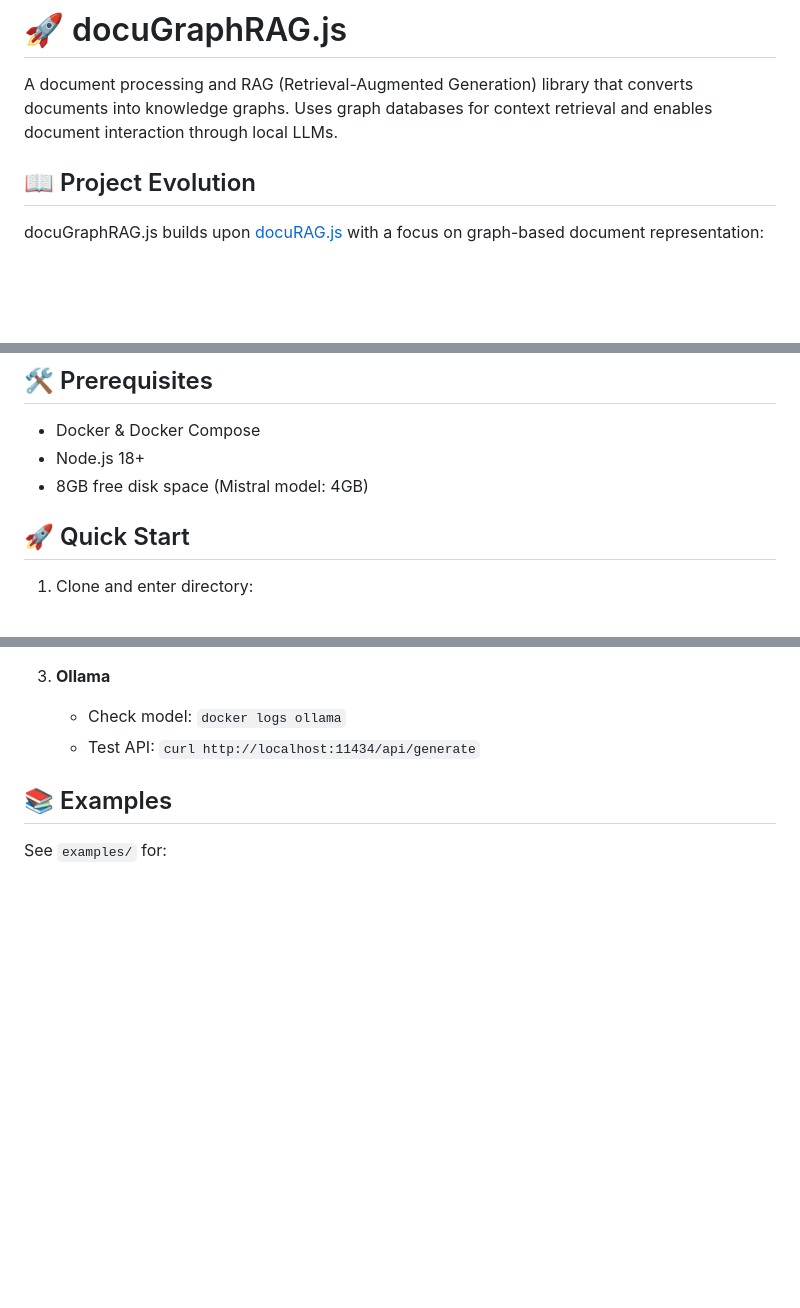
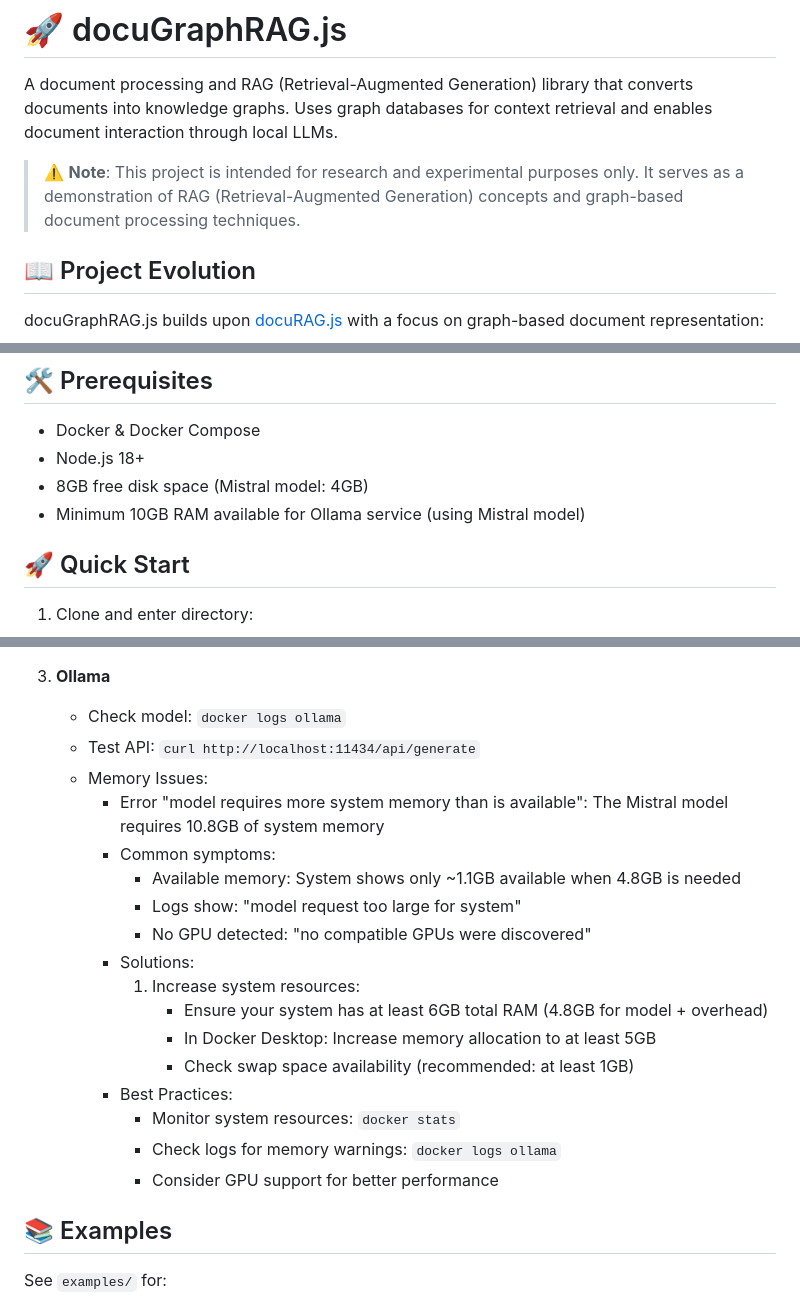
Before and after one commit to msroot/docuGraphRAG.js, a Markdown page: README.md, 3 parts joined by grey strips. Drawn GitHub-style; blank space fills up the shorter version.

```diff
--- a/README.md
+++ b/README.md
@@ -1,6 +1,8 @@
 # 🚀 docuGraphRAG.js
 
 A document processing and RAG (Retrieval-Augmented Generation) library that converts documents into knowledge graphs. Uses graph databases for context retrieval and enables document interaction through local LLMs.
+
+> ⚠️ **Note**: This project is intended for research and experimental purposes only. It serves as a demonstration of RAG (Retrieval-Augmented Generation) concepts and graph-based document processing techniques.
 
 ## 📖 Project Evolution
 
@@ -31,6 +33,7 @@ Key improvements:
 - Docker & Docker Compose
 - Node.js 18+
 - 8GB free disk space (Mistral model: 4GB)
+- Minimum 10GB RAM available for Ollama service (using Mistral model)
 
 ## 🚀 Quick Start
 
@@ -153,6 +156,21 @@ graph TD
 3. **Ollama**
    - Check model: `docker logs ollama`
    - Test API: `curl http://localhost:11434/api/generate`
+   - Memory Issues:
+     - Error "model requires more system memory than is available": The Mistral model requires 10.8GB of system memory
+     - Common symptoms:
+       - Available memory: System shows only ~1.1GB available when 4.8GB is needed
+       - Logs show: "model request too large for system"
+       - No GPU detected: "no compatible GPUs were discovered"
+     - Solutions:
+       1. Increase system resources:
+          - Ensure your system has at least 6GB total RAM (4.8GB for model + overhead)
+          - In Docker Desktop: Increase memory allocation to at least 5GB
+          - Check swap space availability (recommended: at least 1GB)
+     - Best Practices:
+       - Monitor system resources: `docker stats`
+       - Check logs for memory warnings: `docker logs ollama`
+       - Consider GPU support for better performance
 
 ## 📚 Examples
 
```
